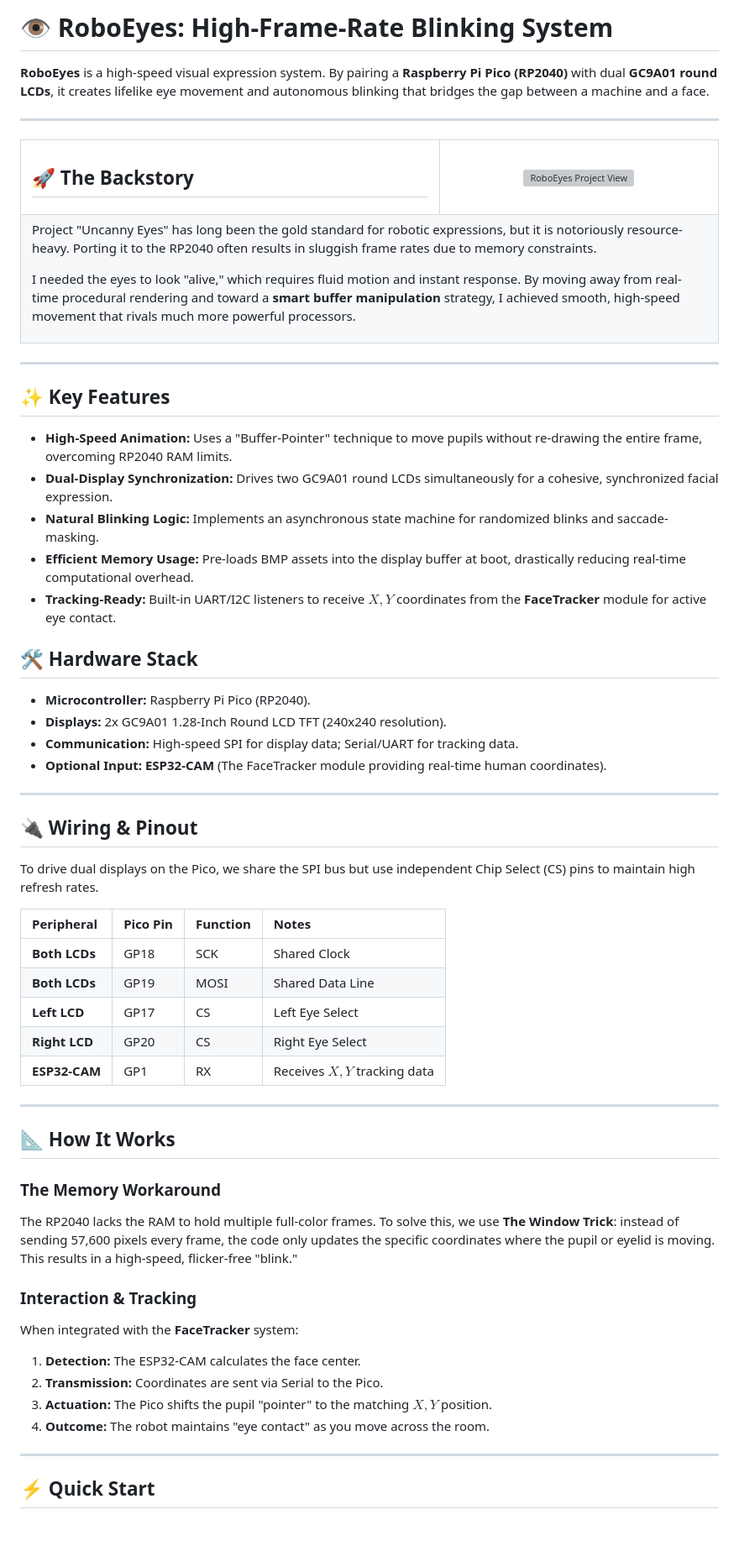
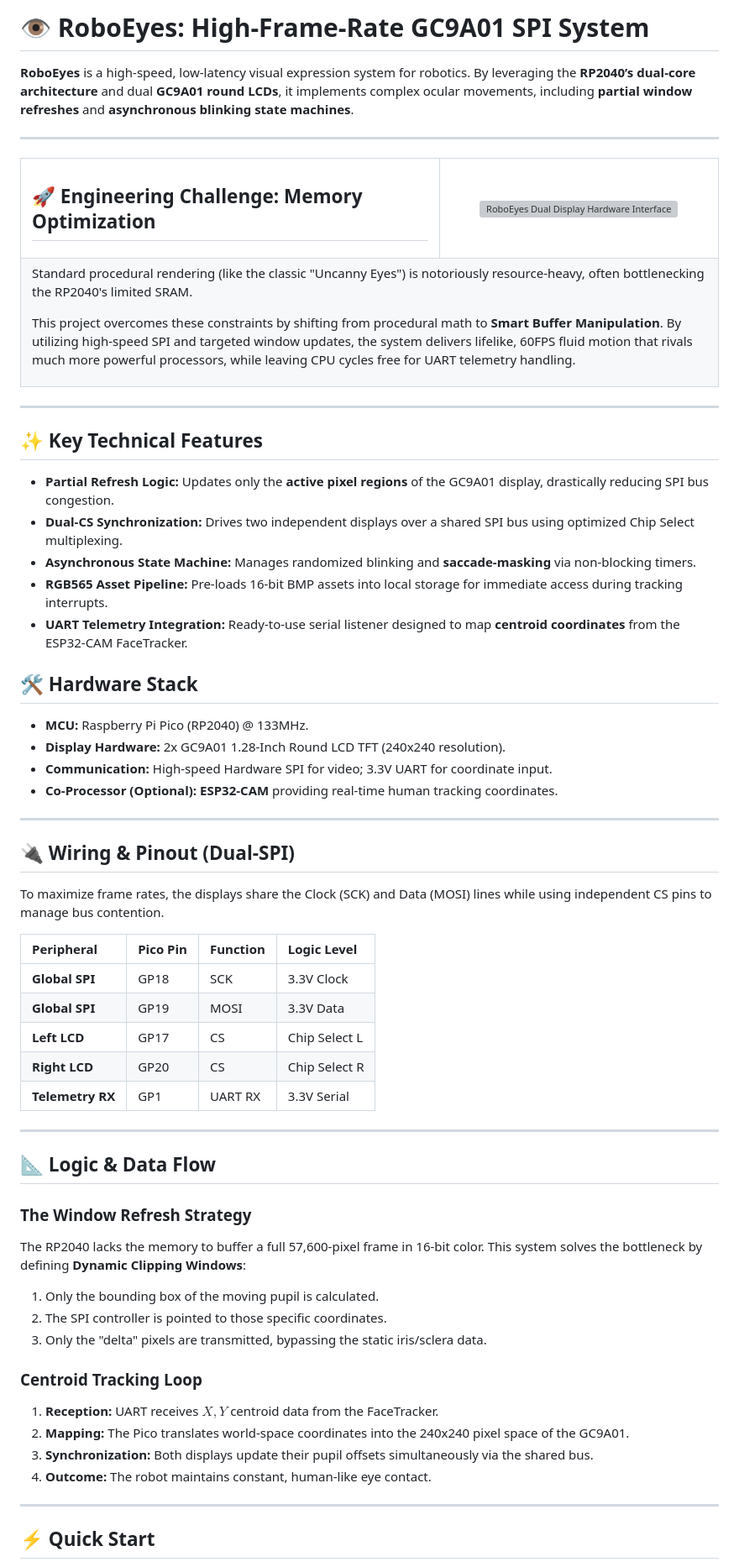
Before and after one commit to MatsRobot/Robots-Blinking-Eyes-using-GC9A01-display, a Markdown page: README.md, the part around one of its changes. Shown at 84% size. Drawn GitHub-style; blank space fills up the shorter version; grey boxes are pictures that could not be loaded.

```diff
--- a/README.md
+++ b/README.md
@@ -1,25 +1,25 @@
-# 👁️ RoboEyes: High-Frame-Rate Blinking System
+# 👁️ RoboEyes: High-Frame-Rate GC9A01 SPI System
 
-**RoboEyes** is a high-speed visual expression system. By pairing a **Raspberry Pi Pico (RP2040)** with dual **GC9A01 round LCDs**, it creates lifelike eye movement and autonomous blinking that bridges the gap between a machine and a face.
+**RoboEyes** is a high-speed, low-latency visual expression system for robotics. By leveraging the **RP2040’s dual-core architecture** and dual **GC9A01 round LCDs**, it implements complex ocular movements, including **partial window refreshes** and **asynchronous blinking state machines**.
 
 ---
 
 <table width="100%">
   <tr>
     <td width="60%" align="left" valign="middle">
-      <h2>🚀 The Backstory</h2>
+      <h2>🚀 Engineering Challenge: Memory Optimization</h2>
     </td>
     <td width="40%" align="center" valign="middle">
-      <img src="https://github.com/user-attachments/assets/d4d73b5c-27c2-40ac-8f5b-01d5ba31416f" alt="RoboEyes Project View" width="250" style="border-radius: 8px;" />
+      <img src="https://github.com/user-attachments/assets/d4d73b5c-27c2-40ac-8f5b-01d5ba31416f" alt="RoboEyes Dual Display Hardware Interface" width="250" style="border-radius: 8px;" />
     </td>
   </tr>
   <tr>
     <td colspan="2">
       <p>
-        Project "Uncanny Eyes" has long been the gold standard for robotic expressions, but it is notoriously resource-heavy. Porting it to the RP2040 often results in sluggish frame rates due to memory constraints.
+        Standard procedural rendering (like the classic "Uncanny Eyes") is notoriously resource-heavy, often bottlenecking the RP2040's limited SRAM.
       </p>
       <p>
-        I needed the eyes to look "alive," which requires fluid motion and instant response. By moving away from real-time procedural rendering and toward a <b>smart buffer manipulation</b> strategy, I achieved smooth, high-speed movement that rivals much more powerful processors.
+        This project overcomes these constraints by shifting from procedural math to <b>Smart Buffer Manipulation</b>. By utilizing high-speed SPI and targeted window updates, the system delivers lifelike, 60FPS fluid motion that rivals much more powerful processors, while leaving CPU cycles free for UART telemetry handling.
       </p>
     </td>
   </tr>
@@ -27,48 +27,50 @@
 
 ---
 
-## ✨ Key Features
+## ✨ Key Technical Features
 
-* **High-Speed Animation:** Uses a "Buffer-Pointer" technique to move pupils without re-drawing the entire frame, overcoming RP2040 RAM limits.
-* **Dual-Display Synchronization:** Drives two GC9A01 round LCDs simultaneously for a cohesive, synchronized facial expression.
-* **Natural Blinking Logic:** Implements an asynchronous state machine for randomized blinks and saccade-masking.
-* **Efficient Memory Usage:** Pre-loads BMP assets into the display buffer at boot, drastically reducing real-time computational overhead.
-* **Tracking-Ready:** Built-in UART/I2C listeners to receive $X, Y$ coordinates from the **FaceTracker** module for active eye contact.
+* **Partial Refresh Logic:** Updates only the <b>active pixel regions</b> of the GC9A01 display, drastically reducing SPI bus congestion.
+* **Dual-CS Synchronization:** Drives two independent displays over a shared SPI bus using optimized Chip Select multiplexing.
+* **Asynchronous State Machine:** Manages randomized blinking and <b>saccade-masking</b> via non-blocking timers.
+* **RGB565 Asset Pipeline:** Pre-loads 16-bit BMP assets into local storage for immediate access during tracking interrupts.
+* **UART Telemetry Integration:** Ready-to-use serial listener designed to map <b>centroid coordinates</b> from the ESP32-CAM FaceTracker.
 
 ## 🛠️ Hardware Stack
 
-* **Microcontroller:** Raspberry Pi Pico (RP2040).
-* **Displays:** 2x GC9A01 1.28-Inch Round LCD TFT (240x240 resolution).
-* **Communication:** High-speed SPI for display data; Serial/UART for tracking data.
-* **Optional Input:** **ESP32-CAM** (The FaceTracker module providing real-time human coordinates).
+* **MCU:** Raspberry Pi Pico (RP2040) @ 133MHz.
+* **Display Hardware:** 2x GC9A01 1.28-Inch Round LCD TFT (240x240 resolution).
+* **Communication:** High-speed Hardware SPI for video; 3.3V UART for coordinate input.
+* **Co-Processor (Optional):** **ESP32-CAM** providing real-time human tracking coordinates.
 
 ---
 
-## 🔌 Wiring & Pinout
+## 🔌 Wiring & Pinout (Dual-SPI)
 
-To drive dual displays on the Pico, we share the SPI bus but use independent Chip Select (CS) pins to maintain high refresh rates.
+To maximize frame rates, the displays share the Clock (SCK) and Data (MOSI) lines while using independent CS pins to manage bus contention.
 
-| Peripheral | Pico Pin | Function | Notes |
+| Peripheral | Pico Pin | Function | Logic Level |
 | :--- | :--- | :--- | :--- |
-| **Both LCDs** | GP18 | SCK | Shared Clock |
-| **Both LCDs** | GP19 | MOSI | Shared Data Line |
-| **Left LCD** | GP17 | CS | Left Eye Select |
-| **Right LCD** | GP20 | CS | Right Eye Select |
-| **ESP32-CAM** | GP1 | RX | Receives $X, Y$ tracking data |
+| **Global SPI** | GP18 | SCK | 3.3V Clock |
+| **Global SPI** | GP19 | MOSI | 3.3V Data |
+| **Left LCD** | GP17 | CS | Chip Select L |
+| **Right LCD** | GP20 | CS | Chip Select R |
+| **Telemetry RX** | GP1 | UART RX | 3.3V Serial |
 
 ---
 
-## 📐 How It Works
+## 📐 Logic & Data Flow
 
-### The Memory Workaround
-The RP2040 lacks the RAM to hold multiple full-color frames. To solve this, we use **The Window Trick**: instead of sending 57,600 pixels every frame, the code only updates the specific coordinates where the pupil or eyelid is moving. This results in a high-speed, flicker-free "blink."
+### The Window Refresh Strategy
+The RP2040 lacks the memory to buffer a full 57,600-pixel frame in 16-bit color. This system solves the bottleneck by defining **Dynamic Clipping Windows**:
+1. Only the bounding box of the moving pupil is calculated.
+2. The SPI controller is pointed to those specific coordinates.
+3. Only the "delta" pixels are transmitted, bypassing the static iris/sclera data.
 
-### Interaction & Tracking
-When integrated with the **FaceTracker** system:
-1. **Detection:** The ESP32-CAM calculates the face center.
-2. **Transmission:** Coordinates are sent via Serial to the Pico.
-3. **Actuation:** The Pico shifts the pupil "pointer" to the matching $X, Y$ position.
-4. **Outcome:** The robot maintains "eye contact" as you move across the room.
+### Centroid Tracking Loop
+1. **Reception:** UART receives $X, Y$ centroid data from the FaceTracker.
+2. **Mapping:** The Pico translates world-space coordinates into the 240x240 pixel space of the GC9A01.
+3. **Synchronization:** Both displays update their pupil offsets simultaneously via the shared bus.
+4. **Outcome:** The robot maintains constant, human-like eye contact.
 
 ---
 
```
Also changed, not shown: other parts of README.md (+7 -7 lines).
